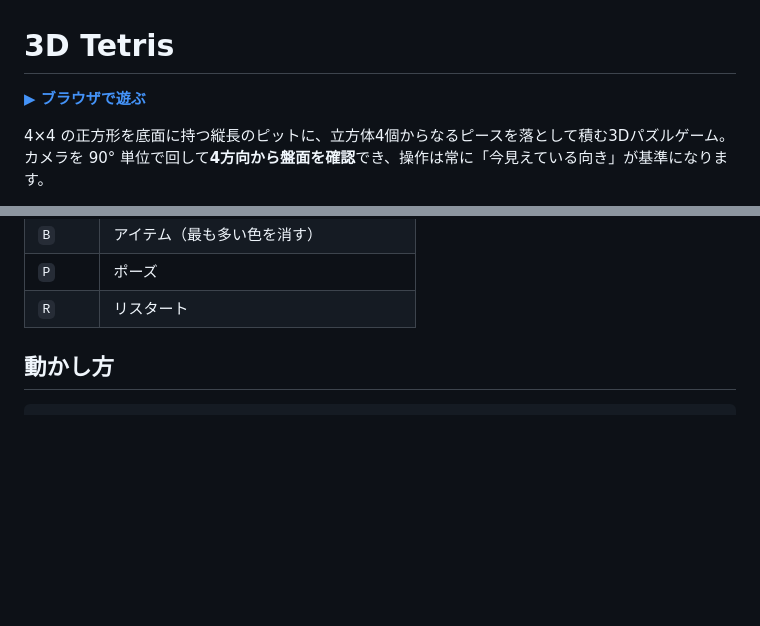
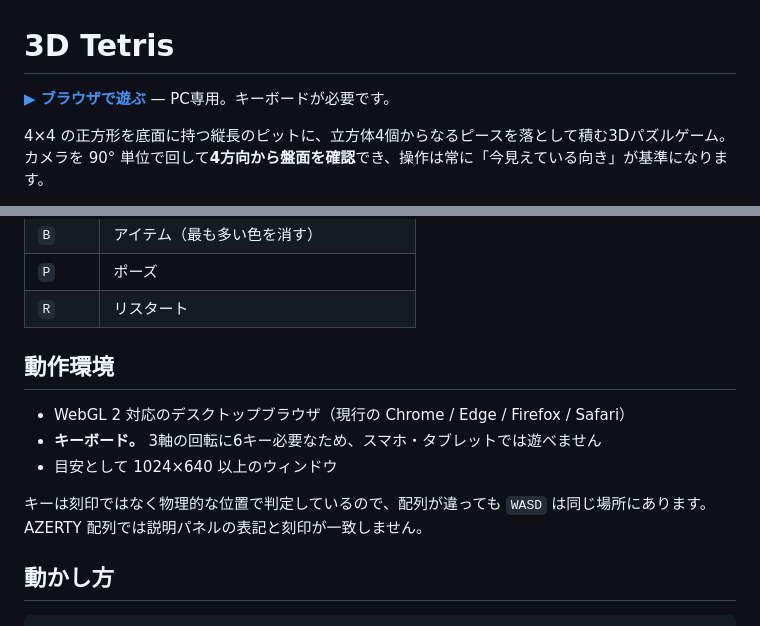
Before and after one commit to mikami2026/3D_Tetris, a Markdown page: README.ja.md, 2 parts joined by grey strips. Drawn GitHub-style; blank space fills up the shorter version.

```diff
--- a/README.ja.md
+++ b/README.ja.md
@@ -1,6 +1,6 @@
 # 3D Tetris
 
-**[▶ ブラウザで遊ぶ](https://mikami2026.github.io/3D_Tetris/)**
+**[▶ ブラウザで遊ぶ](https://mikami2026.github.io/3D_Tetris/)** — PC専用。キーボードが必要です。
 
 4×4 の正方形を底面に持つ縦長のピットに、立方体4個からなるピースを落として積む3Dパズルゲーム。
 カメラを 90° 単位で回して**4方向から盤面を確認**でき、操作は常に「今見えている向き」が基準になります。
@@ -35,6 +35,15 @@
 | `B` | アイテム（最も多い色を消す） |
 | `P` | ポーズ |
 | `R` | リスタート |
+
+## 動作環境
+
+- WebGL 2 対応のデスクトップブラウザ（現行の Chrome / Edge / Firefox / Safari）
+- **キーボード。** 3軸の回転に6キー必要なため、スマホ・タブレットでは遊べません
+- 目安として 1024×640 以上のウィンドウ
+
+キーは刻印ではなく物理的な位置で判定しているので、配列が違っても `WASD` は同じ場所にあります。
+AZERTY 配列では説明パネルの表記と刻印が一致しません。
 
 ## 動かし方
 
```
Also changed, not shown: README.md (+10 -1 lines).
